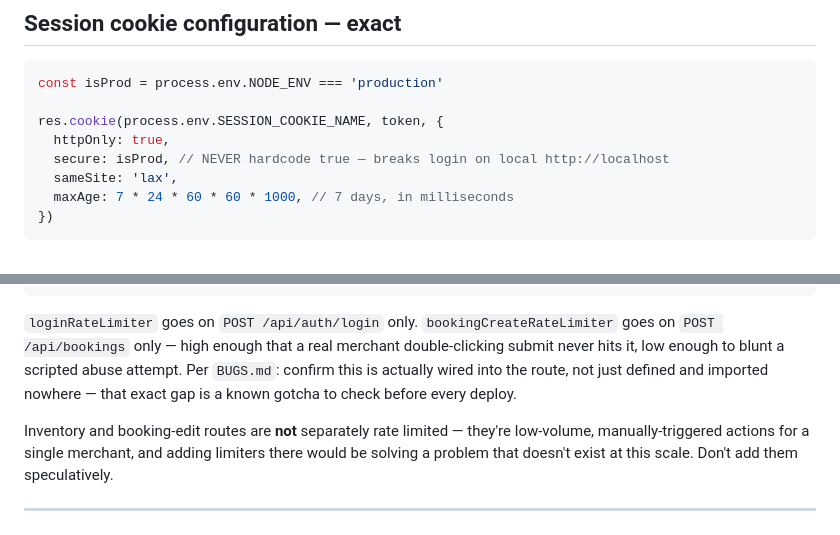
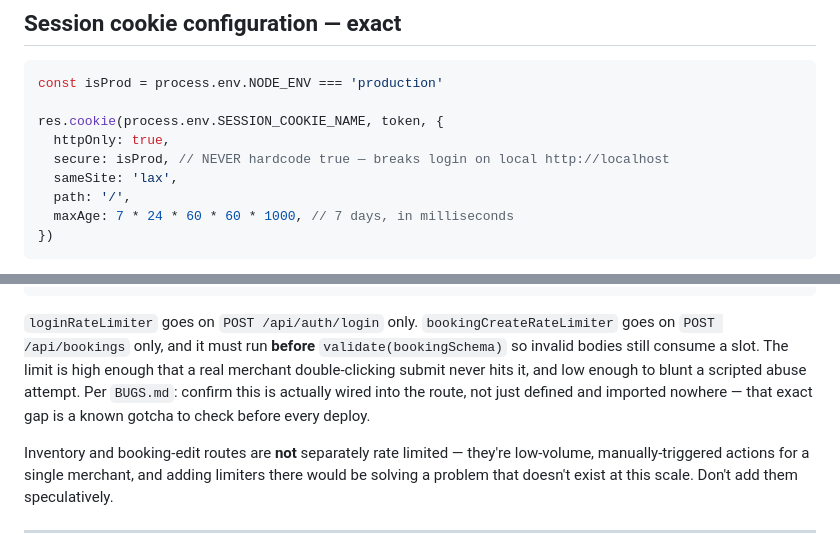
Before and after one commit to Shikhar-0809/eventflow, a Markdown page: SECURITY.md, 2 parts joined by grey strips. Rendered like a GitHub page.

````diff
--- a/SECURITY.md
+++ b/SECURITY.md
@@ -67,6 +67,7 @@ res.cookie(process.env.SESSION_COOKIE_NAME, token, {
   httpOnly: true,
   secure: isProd, // NEVER hardcode true — breaks login on local http://localhost
   sameSite: 'lax',
+  path: '/',
   maxAge: 7 * 24 * 60 * 60 * 1000, // 7 days, in milliseconds
 })
 ```
@@ -191,7 +198,7 @@ export const bookingCreateRateLimiter = rateLimit({
 })
 ```
 
-`loginRateLimiter` goes on `POST /api/auth/login` only. `bookingCreateRateLimiter` goes on `POST /api/bookings` only — high enough that a real merchant double-clicking submit never hits it, low enough to blunt a scripted abuse attempt. Per `BUGS.md`: confirm this is actually wired into the route, not just defined and imported nowhere — that exact gap is a known gotcha to check before every deploy.
+`loginRateLimiter` goes on `POST /api/auth/login` only. `bookingCreateRateLimiter` goes on `POST /api/bookings` only, and it must run **before** `validate(bookingSchema)` so invalid bodies still consume a slot. The limit is high enough that a real merchant double-clicking submit never hits it, and low enough to blunt a scripted abuse attempt. Per `BUGS.md`: confirm this is actually wired into the route, not just defined and imported nowhere — that exact gap is a known gotcha to check before every deploy.
 
 Inventory and booking-edit routes are **not** separately rate limited — they're low-volume, manually-triggered actions for a single merchant, and adding limiters there would be solving a problem that doesn't exist at this scale. Don't add them speculatively.
 
````
Also changed, not shown: other parts of SECURITY.md (+22 -5 lines).
